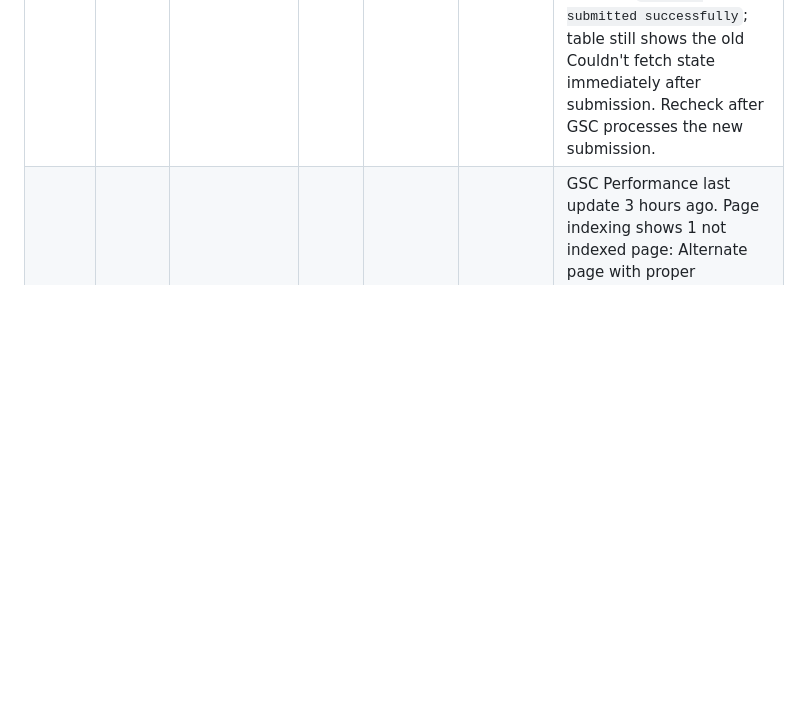
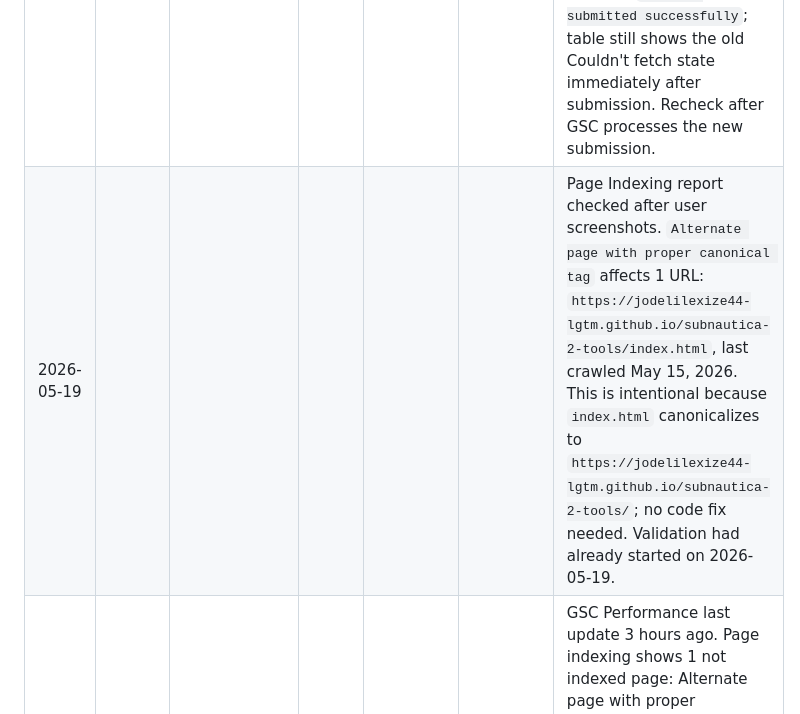
Before and after one commit to jodelilexize44-lgtm/subnautica-2-tools, a Markdown page: GSC-QUERY-LOG.md, the part around the change. Rendered like a GitHub page; blank space fills up the shorter version.

Commit message:
Record canonical indexing notice

```diff
--- a/GSC-QUERY-LOG.md
+++ b/GSC-QUERY-LOG.md
@@ -9,6 +9,7 @@ Use this file when Google Search Console starts showing impressions. The goal is
 | 2026-05-19 |  |  |  |  |  | URL-prefix property verified by HTML file. GSC Sitemaps previously showed `/sitemap.xml` as Couldn't fetch, Type Unknown, 0 discovered pages after resubmission. Public live checks pass after latest deployment: robots.txt returns 200 and points to sitemap, sitemap.xml returns 200 with 26 URLs under the URL-prefix property, contact page returns 200 and shows `jodelilexize44@gmail.com`, and Googlebot user-agent receives 200 for sitemap. Treat remaining GSC sitemap warning, if still present in Search Console, as GSC refresh/processing delay before changing site files. |
 | 2026-05-19 |  |  |  |  |  | 15:16 Asia/Shanghai GSC UI check: Sitemaps page still shows `/sitemap.xml`, Type `Unknown`, Submitted `May 19, 2026`, Last read blank, Status `Couldn't fetch`, Discovered pages `0`, Discovered videos `0`. Public crawlability already verified as 200, so do not change sitemap file just for this warning; recheck GSC later or resubmit from UI if it remains stale. |
 | 2026-05-19 |  |  |  |  |  | 15:22 Asia/Shanghai checked sitemap detail page: GSC opens the correct sitemap URL parameter `https://jodelilexize44-lgtm.github.io/subnautica-2-tools/sitemap.xml`, so this is not a wrong-root `/sitemap.xml` submission. Detail view says Last read `5/19/26`, Discovered pages `0`, and `Sitemap could not be read`. Local XML validation passes, file has no UTF-8 BOM, all 26 loc URLs are under the property prefix, and Googlebot GET returns 200 `application/xml`. Resubmitted `sitemap.xml` from the GSC UI and received `Sitemap submitted successfully`; table still shows the old Couldn't fetch state immediately after submission. Recheck after GSC processes the new submission. |
+| 2026-05-19 |  |  |  |  |  | Page Indexing report checked after user screenshots. `Alternate page with proper canonical tag` affects 1 URL: `https://jodelilexize44-lgtm.github.io/subnautica-2-tools/index.html`, last crawled May 15, 2026. This is intentional because `index.html` canonicalizes to `https://jodelilexize44-lgtm.github.io/subnautica-2-tools/`; no code fix needed. Validation had already started on 2026-05-19. |
 | 2026-05-18 | 364 | 14.1K | 2.6% | 8 | 11 | GSC Performance last update 3 hours ago. Page indexing shows 1 not indexed page: Alternate page with proper canonical tag. Sitemap `/sitemap.xml` was showing Couldn't fetch, but public URL returns 200 and sitemap was resubmitted successfully in GSC. |
 |  |  |  |  |  |  |  |
 
```
Also changed, not shown: ADSENSE-READINESS.md (+1 -0 lines).
